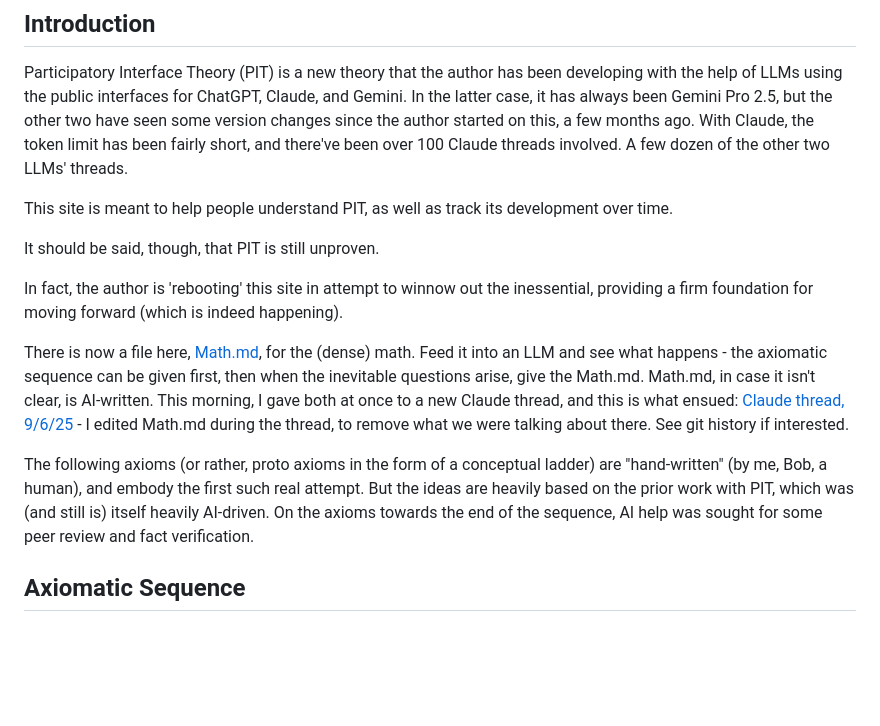
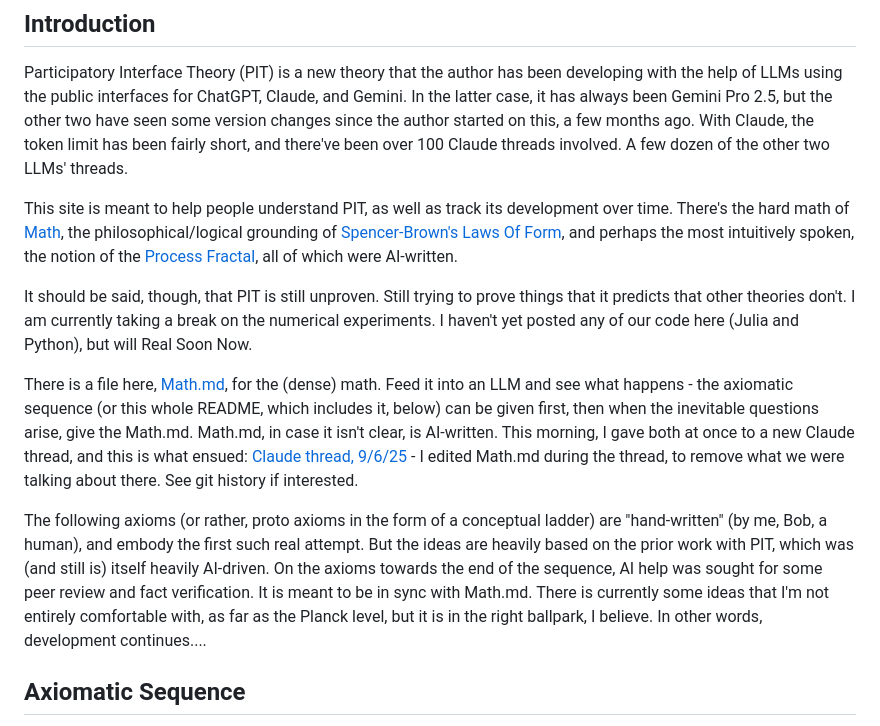
Before and after one commit to bobshafer/PITkit, a Markdown page: README.md, the part around the change. Drawn GitHub-style; blank space fills up the shorter version.

```diff
--- a/README.md
+++ b/README.md
@@ -4,15 +4,13 @@
 
 Participatory Interface Theory (PIT) is a new theory that the author has been developing with the help of LLMs using the public interfaces for ChatGPT, Claude, and Gemini. In the latter case, it has always been Gemini Pro 2.5, but the other two have seen some version changes since the author started on this, a few months ago. With Claude, the token limit has been fairly short, and there've been over 100 Claude threads involved. A few dozen of the other two LLMs' threads.
 
-This site is meant to help people understand PIT, as well as track its development over time.
+This site is meant to help people understand PIT, as well as track its development over time. There's the hard math of [Math](Math.md), the philosophical/logical grounding of [Spencer-Brown's Laws Of Form](LOF.md), and perhaps the most intuitively spoken, the notion of the [Process Fractal](ProcessFractal.md), all of which were AI-written.
 
-It should be said, though, that PIT is still unproven.
+It should be said, though, that PIT is still unproven. Still trying to prove things that it predicts that other theories don't. I am currently taking a break on the numerical experiments. I haven't yet posted any of our code here (Julia and Python), but will Real Soon Now.
 
-In fact, the author is 'rebooting' this site in attempt to winnow out the inessential, providing a firm foundation for moving forward (which is indeed happening).
+There is a file here, [Math.md](Math.md), for the (dense) math. Feed it into an LLM and see what happens - the axiomatic sequence (or this whole README, which includes it, below) can be given first, then when the inevitable questions arise, give the Math.md. Math.md, in case it isn't clear, is AI-written. This morning, I gave both at once to a new Claude thread, and this is what ensued: [Claude thread, 9/6/25](https://claude.ai/share/14f73013-1d0e-4db2-8ab0-f6d0a2d6ff08) - I edited Math.md during the thread, to remove what we were talking about there. See git history if interested.
 
-There is now a file here, [Math.md](Math.md), for the (dense) math. Feed it into an LLM and see what happens - the axiomatic sequence can be given first, then when the inevitable questions arise, give the Math.md. Math.md, in case it isn't clear, is AI-written. This morning, I gave both at once to a new Claude thread, and this is what ensued: [Claude thread, 9/6/25](https://claude.ai/share/14f73013-1d0e-4db2-8ab0-f6d0a2d6ff08) - I edited Math.md during the thread, to remove what we were talking about there. See git history if interested.
-
-The following axioms (or rather, proto axioms in the form of a conceptual ladder) are "hand-written" (by me, Bob, a human), and embody the first such real attempt. But the ideas are heavily based on the prior work with PIT, which was (and still is) itself heavily AI-driven. On the axioms towards the end of the sequence, AI help was sought for some peer review and fact verification.
+The following axioms (or rather, proto axioms in the form of a conceptual ladder) are "hand-written" (by me, Bob, a human), and embody the first such real attempt. But the ideas are heavily based on the prior work with PIT, which was (and still is) itself heavily AI-driven. On the axioms towards the end of the sequence, AI help was sought for some peer review and fact verification. It is meant to be in sync with Math.md. There is currently some ideas that I'm not entirely comfortable with, as far as the Planck level, but it is in the right ballpark, I believe. In other words, development continues....
 
 ## Axiomatic Sequence
 
```
Also changed, not shown: ProcessFractal.md (added, +49 -0 lines).
